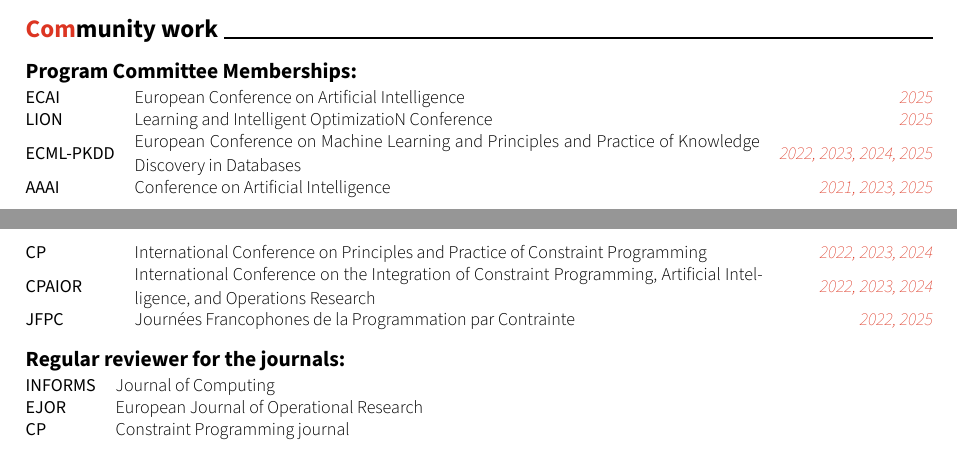
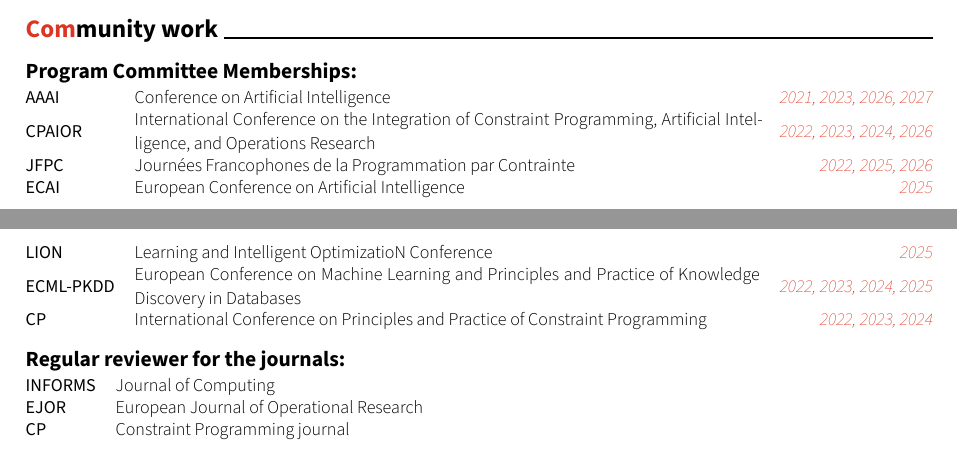
Before and after one commit to GuillaumeDerval/guillaumederval.github.io, a Typst document (cv_source/cv.typ): two parts of pages 5 and 6 of 6, joined at a grey line, cut so that both start at the same text. The pictures show the PDF file files/CV.pdf that the author committed with the source.

Commit message:
Sync CV's Community Work section with the website, sort by latest year
The CV's Program Committee Memberships table was hardcoded separately from
_pages/services.md and had drifted out of sync (missing AAAI 2026/2027,
CPAIOR 2026, JFPC 2026). Update it to match, and sort both by each entry's
most recent year, descending.

Co-Authored-By: Claude Sonnet 5 <noreply@anthropic.com>

```diff
--- a/cv_source/cv.typ
+++ b/cv_source/cv.typ
@@ -302,13 +302,13 @@
     column-gutter: 10pt,
     row-gutter: 5pt,
     align: (horizon+left, horizon+left, horizon+right),
+    [AAAI], [Conference on Artificial Intelligence], [2021, 2023, 2026, 2027],
+    [CPAIOR], [International Conference on the Integration of Constraint Programming, Artificial Intelligence, and Operations Research], [2022, 2023, 2024, 2026],
+    [JFPC], [Journées Francophones de la Programmation par Contrainte], [2022, 2025, 2026],
     [ECAI], [European Conference on Artificial Intelligence], [2025],
     [LION], [Learning and Intelligent OptimizatioN Conference], [2025],
     [ECML-PKDD], [European Conference on Machine Learning and Principles and Practice of Knowledge Discovery in Databases], [2022, 2023, 2024, 2025],
-    [AAAI], [Conference on Artificial Intelligence], [2021, 2023, 2025],
-    [CP], [International Conference on Principles and Practice of Constraint Programming], [2022, 2023, 2024],
-    [CPAIOR], [International Conference on the Integration of Constraint Programming, Artificial Intelligence, and Operations Research], [2022, 2023, 2024],
-    [JFPC], [Journées Francophones de la Programmation par Contrainte], [2022, 2025]
+    [CP], [International Conference on Principles and Practice of Constraint Programming], [2022, 2023, 2024]
   )
 ]
 
```
Also changed, not shown: _pages/services.md (+2 -2 lines), files/CV.pdf.
